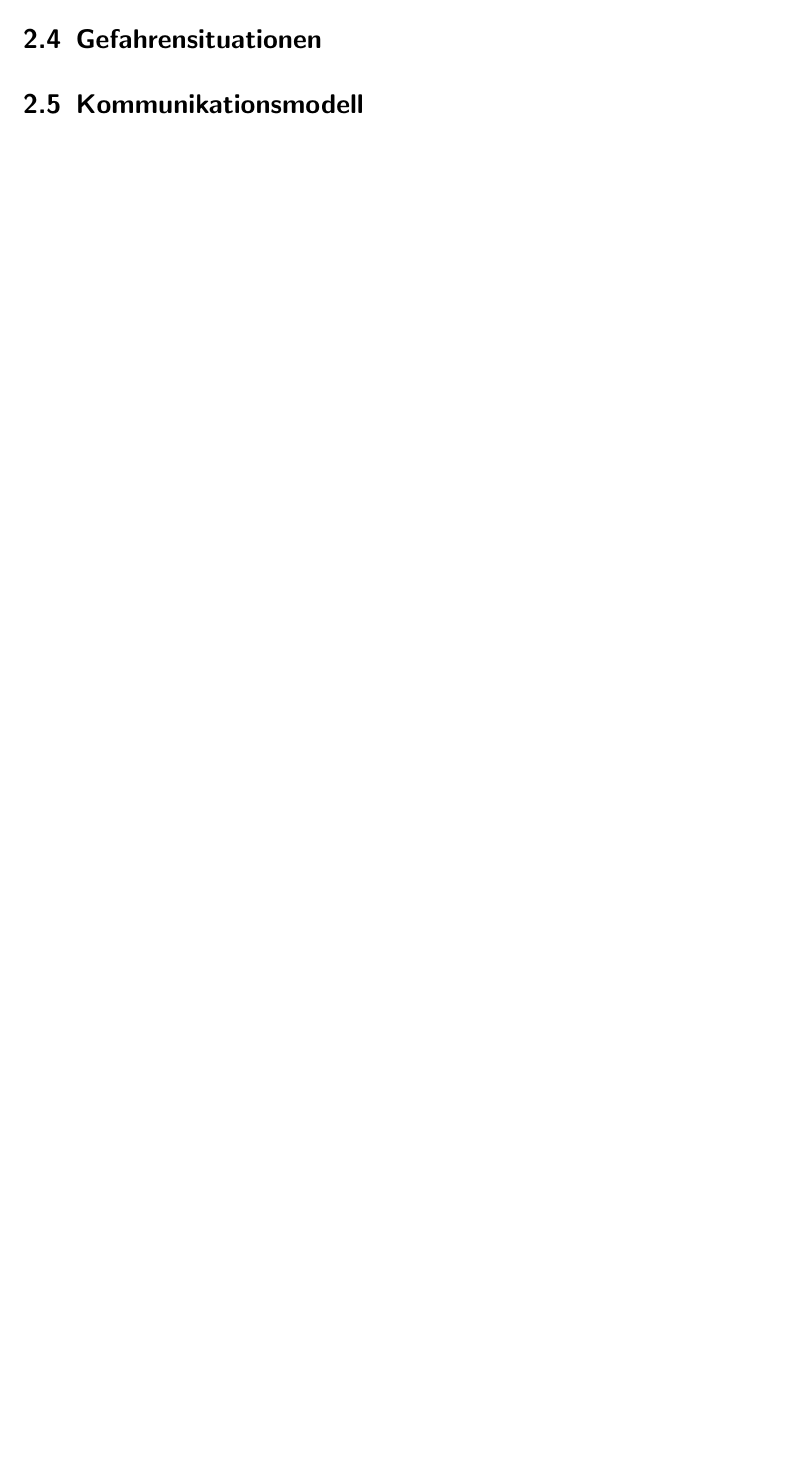
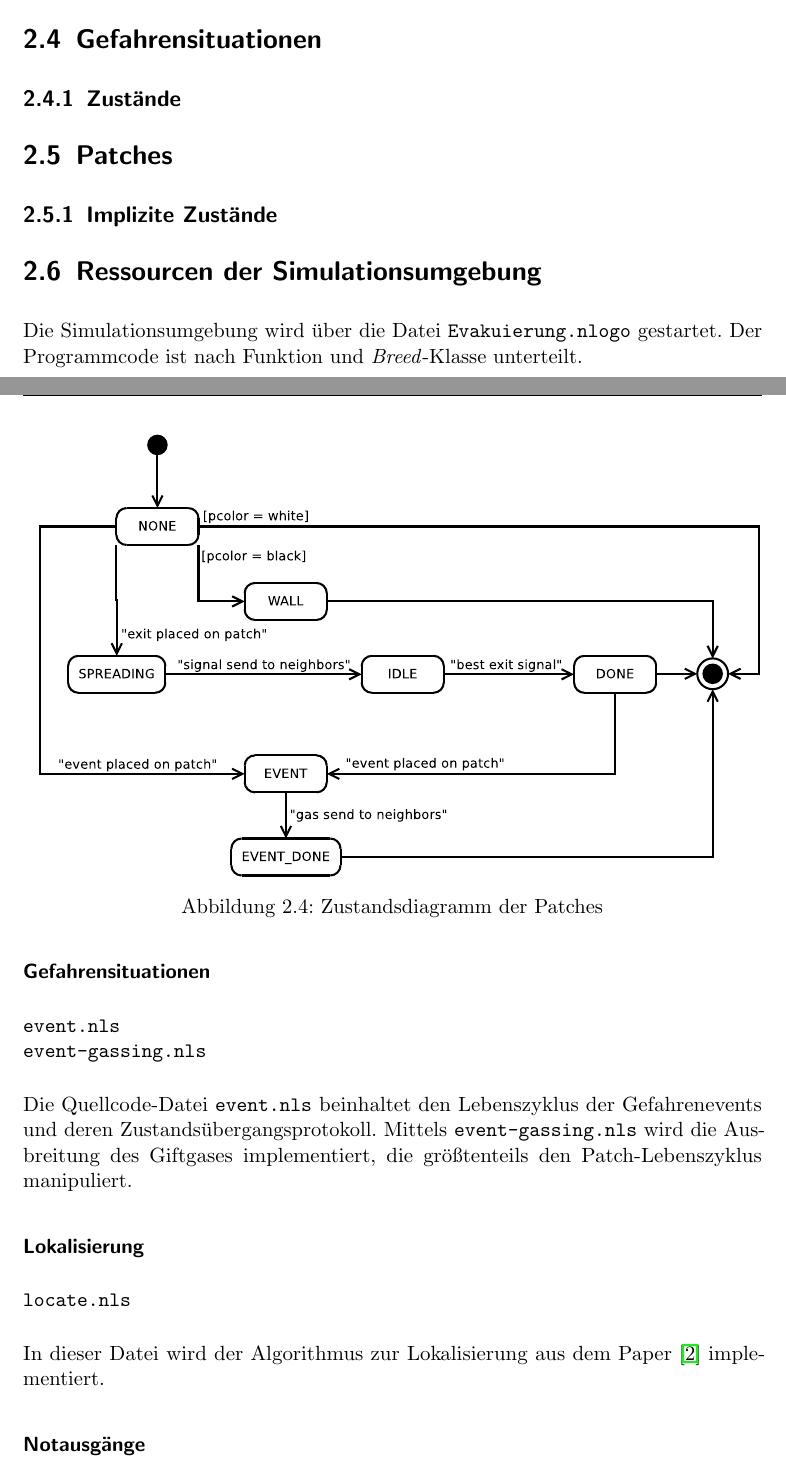
Before and after one commit to andre-lehnert/geosensornetze, a LaTeX document (dokumentation/dokumentation.tex, which reads dokumentation/simulationsumgebung/simulationsumgebung.tex): part of page 5 of 8 before the commit and two parts of pages 7 and 8 of 12 after it, the two joined at a grey line, cut so that both start at the same text, the shorter picture padded with empty space. Compiled offline with pdfLaTeX; an older LaTeX class or package is replaced by its successor.

Commit message:
doku: simulationsumgebung + zustandsdiagramme

```diff
--- a/dokumentation/simulationsumgebung/simulationsumgebung.tex
+++ b/dokumentation/simulationsumgebung/simulationsumgebung.tex
@@ -14 +48,0 @@
-\label{sec:bewegungsmodell}
@@ -16,8 +59,9 @@
+\label{fig:exit}
+\end{figure}
 
 \section{Gefahrensituationen}
 \label{sec:gefahrensituationen}
 %Gefahrenevents: Gefahrenevents erscheinen an zufälligen Orten im Grundriss. Ihr Erscheinen sollte zur vollständigen Evakuierung des Areals führen.
 
-\section{Kommunikationsmodell}
-\label{sec:kommunikationsmodell}
-%Kommunikationsmodell: Als Kommunikationsmodell können beliebige Modelle der Vorlesung implementiert werden. Dabei sollte insbesondere auf die dynamische Netzwerktopologie geach-tet werden.
+%Lifecyle
+\subsection{Zustände}
@@ -23,0 +75,58 @@
+\label{fig:event}
+\end{figure}
+
+
+\section{Patches}
+\label{sec:patches}
+
+%Lifecyle
+\subsection{Implizite Zustände}
+
+% NONE, WALL, SPREADING, IDLE, DONE, EVENT, EVENT-DONE
+
+% Kategorie: Grundriss
+% NONE
+% WALL
+
+% Kategorie: Zellulärer Automat
+% NONE
+% NONE, SPREADING, IDLE, DONE
+
+% Kategorie: Gefahrensituation
+% NONE, EVENT
+% NONE, EVENT, EVENT_DONE
+% DONE, EVENT
+% DONE, EVENT, EVENT_DONE
+
+\begin{figure}
+\centering
+\includegraphics[height=0.6\textwidth]{simulationsumgebung/patch.eps}
+\caption{Zustandsdiagramm der Patches}
+\label{fig:patch}
+\end{figure}
+
+\section{Ressourcen der Simulationsumgebung}
+\label{sec:ressourcen}
+
+Die Simulationsumgebung wird über die Datei \verb|Evakuierung.nlogo| gestartet. Der Programmcode ist nach Funktion und \emph{Breed}-Klasse unterteilt.
+
+\paragraph{Gefahrensituationen}
+
+\begin{verbatim}
+event.nls
+event-gassing.nls
+\end{verbatim}
+
+Die Quellcode-Datei \verb|event.nls| beinhaltet den Lebenszyklus der Gefahrenevents und deren Zustandsübergangsprotokoll. Mittels \verb|event-gassing.nls| wird die Ausbreitung des Giftgases implementiert, die größtenteils den Patch-Lebenszyklus manipuliert.
+
+\paragraph{Lokalisierung}
+
+\begin{verbatim}
+locate.nls
+\end{verbatim}
+
+In dieser Datei wird der Algorithmus zur Lokalisierung aus dem Paper \cite{Jonathan.2004} implementiert.
+
+\paragraph{Notausgänge}
+
+\begin{verbatim}
```
Also changed, not shown: dokumentation/dokumentation.pdf, dokumentation/simulationsumgebung/event.eps (added), dokumentation/simulationsumgebung/exit.eps (added), dokumentation/simulationsumgebung/patch.eps (added), dokumentation/simulationsumgebung/person.eps (added), dokumentation/simulationsumgebung/simulationsumgebung.tex (79 more changed lines), 4 other files.
